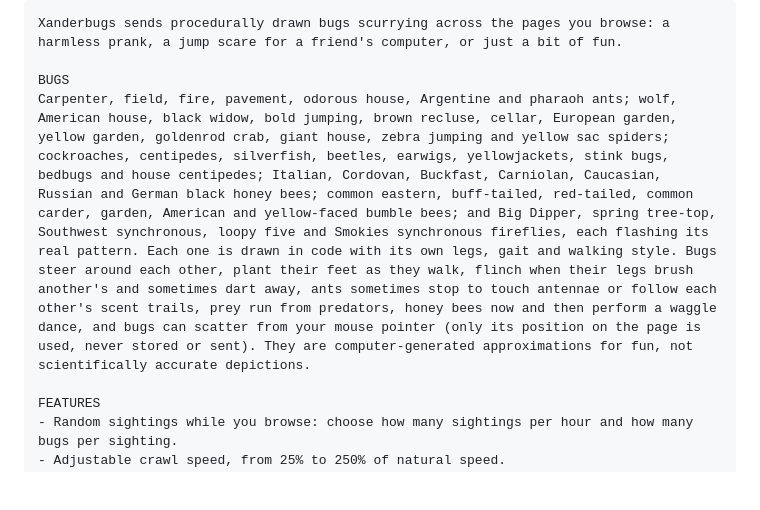
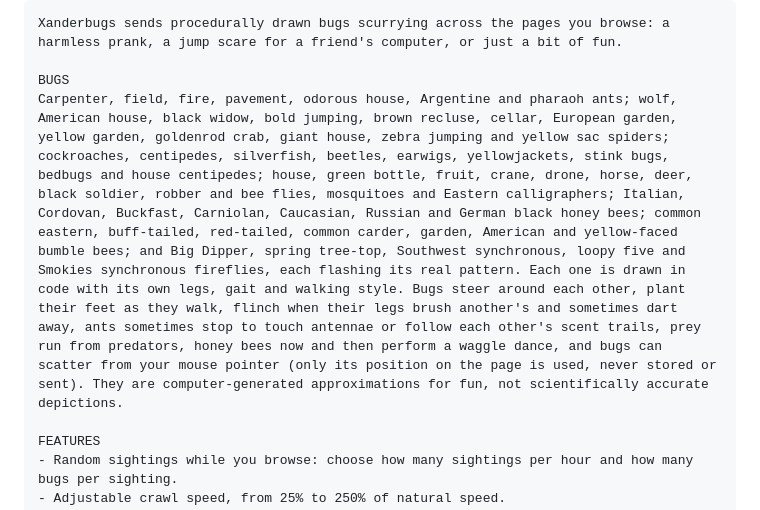
Before and after one commit to SixAcreApiary/xanderbugs, a Markdown page: docs/web-store-listing.md, the part around the change. Drawn GitHub-style; blank space fills up the shorter version.

```diff
--- a/docs/web-store-listing.md
+++ b/docs/web-store-listing.md
@@ -21,7 +21,7 @@ Creepy crawlies scurrying across your screen while you browse. 100% on-device.
 Xanderbugs sends procedurally drawn bugs scurrying across the pages you browse: a harmless prank, a jump scare for a friend's computer, or just a bit of fun.
 
 BUGS
-Carpenter, field, fire, pavement, odorous house, Argentine and pharaoh ants; wolf, American house, black widow, bold jumping, brown recluse, cellar, European garden, yellow garden, goldenrod crab, giant house, zebra jumping and yellow sac spiders; cockroaches, centipedes, silverfish, beetles, earwigs, yellowjackets, stink bugs, bedbugs and house centipedes; Italian, Cordovan, Buckfast, Carniolan, Caucasian, Russian and German black honey bees; common eastern, buff-tailed, red-tailed, common carder, garden, American and yellow-faced bumble bees; and Big Dipper, spring tree-top, Southwest synchronous, loopy five and Smokies synchronous fireflies, each flashing its real pattern. Each one is drawn in code with its own legs, gait and walking style. Bugs steer around each other, plant their feet as they walk, flinch when their legs brush another's and sometimes dart away, ants sometimes stop to touch antennae or follow each other's scent trails, prey run from predators, honey bees now and then perform a waggle dance, and bugs can scatter from your mouse pointer (only its position on the page is used, never stored or sent). They are computer-generated approximations for fun, not scientifically accurate depictions.
+Carpenter, field, fire, pavement, odorous house, Argentine and pharaoh ants; wolf, American house, black widow, bold jumping, brown recluse, cellar, European garden, yellow garden, goldenrod crab, giant house, zebra jumping and yellow sac spiders; cockroaches, centipedes, silverfish, beetles, earwigs, yellowjackets, stink bugs, bedbugs and house centipedes; house, green bottle, fruit, crane, drone, horse, deer, black soldier, robber and bee flies, mosquitoes and Eastern calligraphers; Italian, Cordovan, Buckfast, Carniolan, Caucasian, Russian and German black honey bees; common eastern, buff-tailed, red-tailed, common carder, garden, American and yellow-faced bumble bees; and Big Dipper, spring tree-top, Southwest synchronous, loopy five and Smokies synchronous fireflies, each flashing its real pattern. Each one is drawn in code with its own legs, gait and walking style. Bugs steer around each other, plant their feet as they walk, flinch when their legs brush another's and sometimes dart away, ants sometimes stop to touch antennae or follow each other's scent trails, prey run from predators, honey bees now and then perform a waggle dance, and bugs can scatter from your mouse pointer (only its position on the page is used, never stored or sent). They are computer-generated approximations for fun, not scientifically accurate depictions.
 
 FEATURES
 - Random sightings while you browse: choose how many sightings per hour and how many bugs per sighting.
```
Also changed, not shown: README.md (+2 -2 lines), docs/screenshots/options-sites.png, docs/screenshots/options.png, store/screenshot-1-1280x800.png, store/screenshot-2-1280x800.png, store/screenshot-3-1280x800.png, 12 other files.
